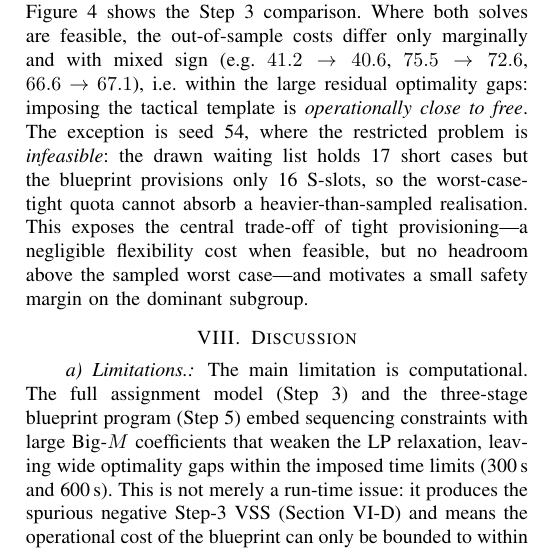
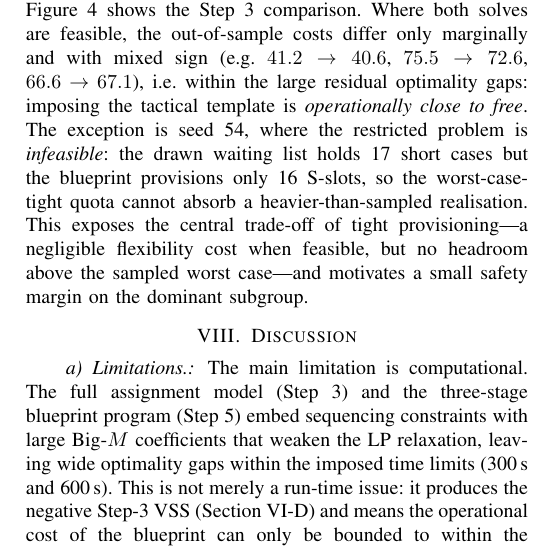
Before and after one commit to ericvanree/stochastic_programming, a LaTeX paper (report/main.tex, which reads report/sections/discussion.tex): part of one column of page 10 of 14, cut so that both start at the same text. Compiled offline with pdfLaTeX.

Commit message:
discussion

```diff
--- a/report/sections/discussion.tex
+++ b/report/sections/discussion.tex
@@ -6,7 +6,7 @@ The main limitation is computational. The full assignment model (Step~3) and the
 three-stage blueprint program (Step~5) embed sequencing constraints with large
 Big-$M$ coefficients that weaken the LP relaxation, leaving wide optimality gaps
 within the imposed time limits (300\,s and 600\,s). This is not merely a run-time
-issue: it produces the spurious negative Step-3 VSS
+issue: it produces the negative Step-3 VSS
 (Section~\ref{subsec:VSS}) and means the operational cost of the blueprint can
 only be bounded to within the residual gap rather than measured exactly
 (Section~\ref{sec:bp_apply}). The blueprint is also built from a small scenario
```
